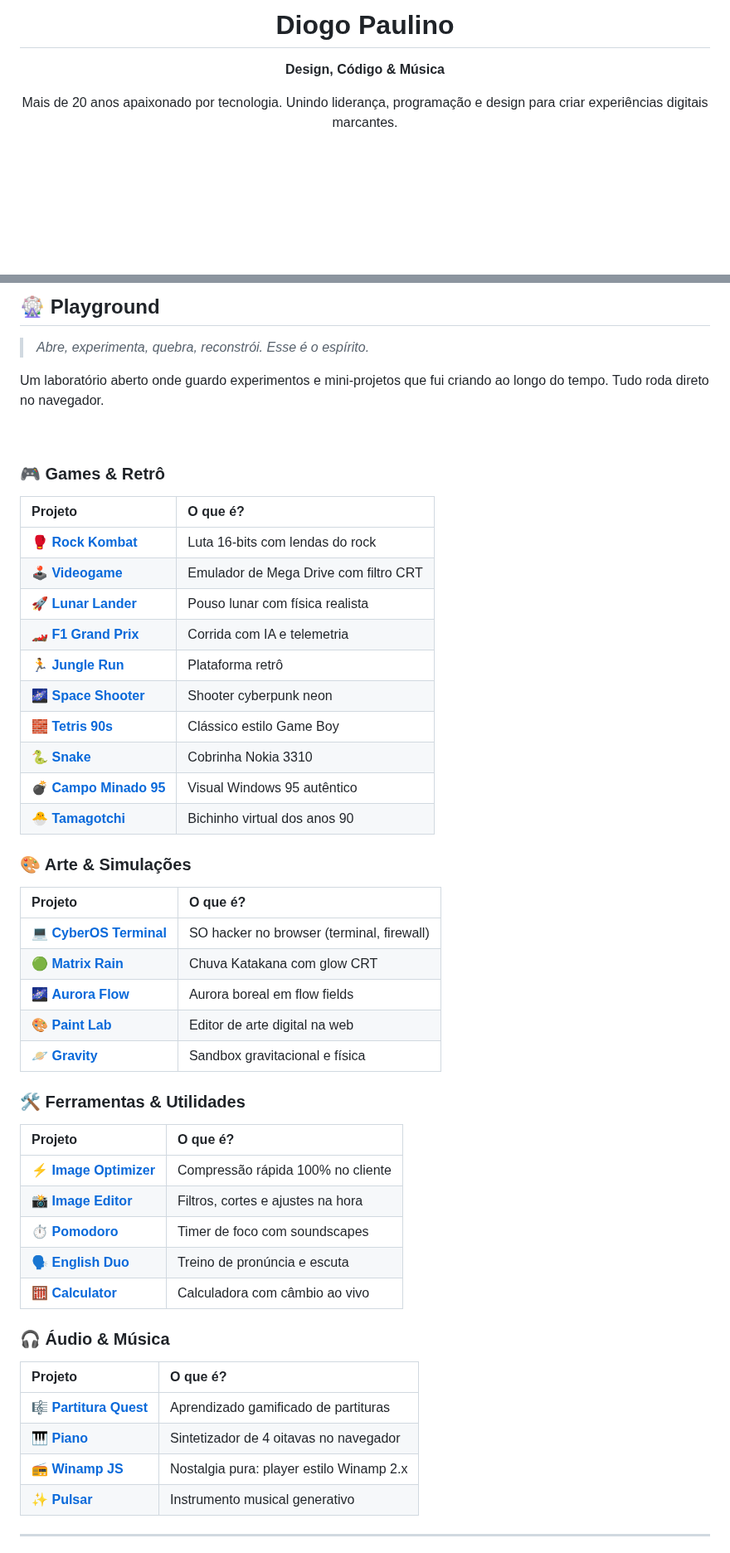
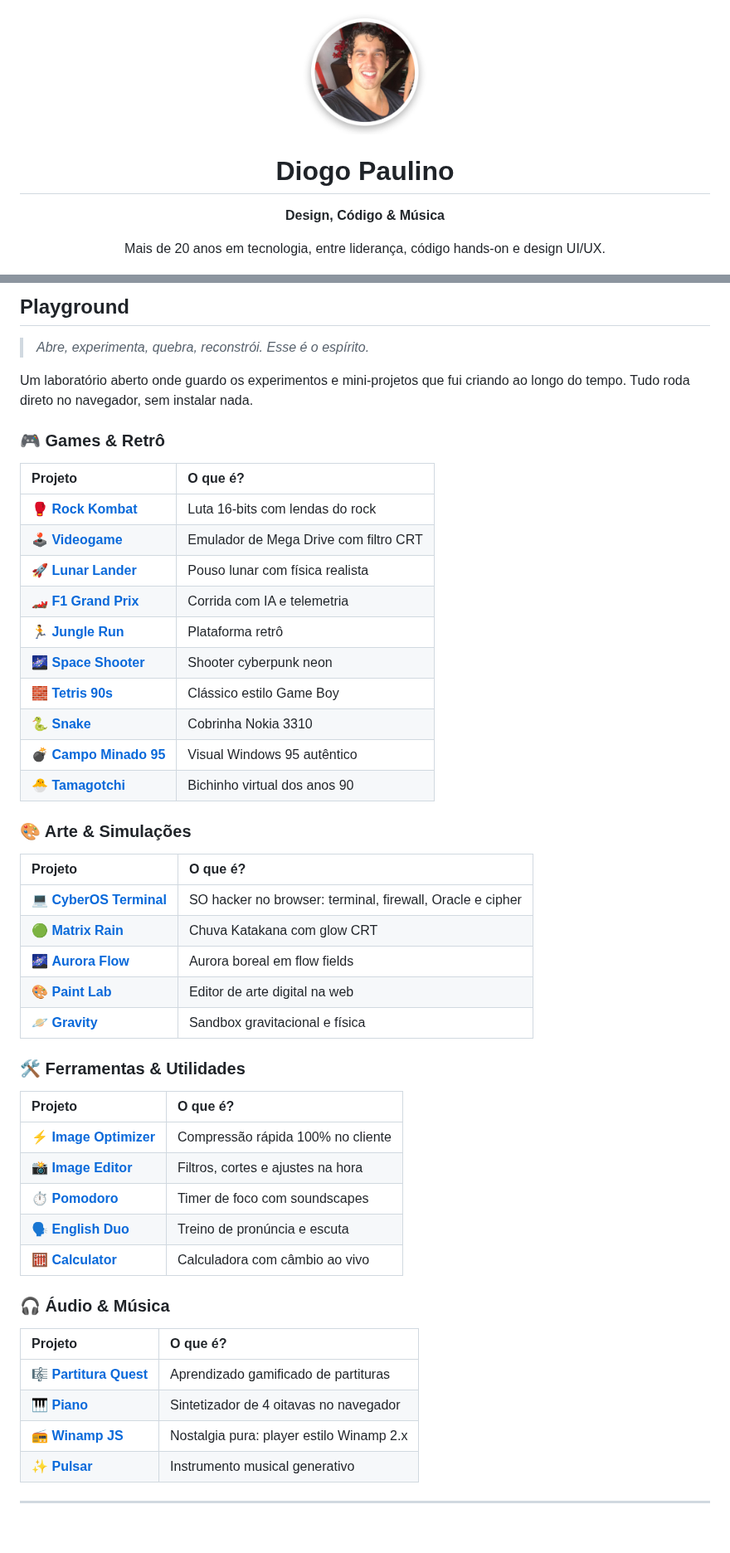
Before and after one commit to diogopaulino/diogopaulino.github.io, a Markdown page: README.md, 2 parts joined by grey strips. Shown at 83% size. GitHub-like rendering; pictures changed too: assets/img/diogo-avatar.png (added); blank space fills up the shorter version.

```diff
--- a/README.md
+++ b/README.md
@@ -1,8 +1,10 @@
 <div align="center">
+
+<img src="assets/img/diogo-avatar.png" alt="Diogo Paulino" width="150" />
 
 # Diogo Paulino
 
 **Design, Código & Música**
 
-Mais de 20 anos apaixonado por tecnologia. Unindo liderança, programação e design para criar experiências digitais marcantes.
+Mais de 20 anos em tecnologia, entre liderança, código hands-on e design UI/UX.
 
@@ -42,55 +30,53 @@ Com mais de 20 anos de estrada, sou apaixonado por tecnologia e por construir co
 
-## 🎡 Playground
+## Playground
 
 > *Abre, experimenta, quebra, reconstrói. Esse é o espírito.*
 
-Um laboratório aberto onde guardo experimentos e mini-projetos que fui criando ao longo do tempo. Tudo roda direto no navegador.
-
-<br/>
+Um laboratório aberto onde guardo os experimentos e mini-projetos que fui criando ao longo do tempo. Tudo roda direto no navegador, sem instalar nada.
 
 ### 🎮 Games & Retrô
 
 | Projeto | O que é? |
 | :--- | :--- |
-| 🥊 **[Rock Kombat](https://diogopaulino.com.br/labs/rock-kombat/)**      | Luta 16-bits com lendas do rock |
-| 🕹️ **[Videogame](https://diogopaulino.com.br/labs/videogame/)**          | Emulador de Mega Drive com filtro CRT |
-| 🚀 **[Lunar Lander](https://diogopaulino.com.br/labs/lander/)**          | Pouso lunar com física realista |
-| 🏎️ **[F1 Grand Prix](https://diogopaulino.com.br/labs/f1-racing/)**      | Corrida com IA e telemetria |
-| 🏃 **[Jungle Run](https://diogopaulino.com.br/labs/jungle-run/)**        | Plataforma retrô |
-| 🌌 **[Space Shooter](https://diogopaulino.com.br/labs/space-shooter/)**  | Shooter cyberpunk neon |
-| 🧱 **[Tetris 90s](https://diogopaulino.com.br/labs/tetris/)**            | Clássico estilo Game Boy |
-| 🐍 **[Snake](https://diogopaulino.com.br/labs/snake/)**                  | Cobrinha Nokia 3310 |
-| 💣 **[Campo Minado 95](https://diogopaulino.com.br/labs/minesweeper/)**  | Visual Windows 95 autêntico |
-| 🐣 **[Tamagotchi](https://diogopaulino.com.br/labs/tamagotchi/)**        | Bichinho virtual dos anos 90 |
+| 🥊 **[Rock Kombat](https://diogopaulino.com.br/labs/rock-kombat/)** | Luta 16-bits com lendas do rock |
+| 🕹️ **[Videogame](https://diogopaulino.com.br/labs/videogame/)** | Emulador de Mega Drive com filtro CRT |
+| 🚀 **[Lunar Lander](https://diogopaulino.com.br/labs/lander/)** | Pouso lunar com física realista |
+| 🏎️ **[F1 Grand Prix](https://diogopaulino.com.br/labs/f1-racing/)** | Corrida com IA e telemetria |
+| 🏃 **[Jungle Run](https://diogopaulino.com.br/labs/jungle-run/)** | Plataforma retrô |
+| 🌌 **[Space Shooter](https://diogopaulino.com.br/labs/space-shooter/)** | Shooter cyberpunk neon |
+| 🧱 **[Tetris 90s](https://diogopaulino.com.br/labs/tetris/)** | Clássico estilo Game Boy |
+| 🐍 **[Snake](https://diogopaulino.com.br/labs/snake/)** | Cobrinha Nokia 3310 |
+| 💣 **[Campo Minado 95](https://diogopaulino.com.br/labs/minesweeper/)** | Visual Windows 95 autêntico |
+| 🐣 **[Tamagotchi](https://diogopaulino.com.br/labs/tamagotchi/)** | Bichinho virtual dos anos 90 |
 
 ### 🎨 Arte & Simulações
 
 | Projeto | O que é? |
 | :--- | :--- |
-| 💻 **[CyberOS Terminal](https://diogopaulino.com.br/labs/cyberos/)**     | SO hacker no browser (terminal, firewall) |
-| 🟢 **[Matrix Rain](https://diogopaulino.com.br/labs/matrix/)**           | Chuva Katakana com glow CRT |
-| 🌌 **[Aurora Flow](https://diogopaulino.com.br/labs/aurora-flow/)**      | Aurora boreal em flow fields |
-| 🎨 **[Paint Lab](https://diogopaulino.com.br/labs/paint/)**              | Editor de arte digital na web |
-| 🪐 **[Gravity](https://diogopaulino.com.br/labs/gravity/)**              | Sandbox gravitacional e física |
+| 💻 **[CyberOS Terminal](https://diogopaulino.com.br/labs/cyberos/)** | SO hacker no browser: terminal, firewall, Oracle e cipher |
+| 🟢 **[Matrix Rain](https://diogopaulino.com.br/labs/matrix/)** | Chuva Katakana com glow CRT |
+| 🌌 **[Aurora Flow](https://diogopaulino.com.br/labs/aurora-flow/)** | Aurora boreal em flow fields |
+| 🎨 **[Paint Lab](https://diogopaulino.com.br/labs/paint/)** | Editor de arte digital na web |
+| 🪐 **[Gravity](https://diogopaulino.com.br/labs/gravity/)** | Sandbox gravitacional e física |
 
 ### 🛠️ Ferramentas & Utilidades
 
 | Projeto | O que é? |
 | :--- | :--- |
-| ⚡ **[Image Optimizer](https://diogopaulino.com.br/labs/image-optimizer/)**| Compressão rápida 100% no cliente |
-| 📸 **[Image Editor](https://diogopaulino.com.br/labs/image-editor/)**    | Filtros, cortes e ajustes na hora |
-| ⏱️ **[Pomodoro](https://diogopaulino.com.br/labs/pomodoro/)**            | Timer de foco com soundscapes |
-| 🗣️ **[English Duo](https://diogopaulino.com.br/labs/english-duo/)**      | Treino de pronúncia e escuta |
-| 🧮 **[Calculator](https://diogopaulino.com.br/labs/calculator/)**        | Calculadora com câmbio ao vivo |
+| ⚡ **[Image Optimizer](https://diogopaulino.com.br/labs/image-optimizer/)** | Compressão rápida 100% no cliente |
+| 📸 **[Image Editor](https://diogopaulino.com.br/labs/image-editor/)** | Filtros, cortes e ajustes na hora |
+| ⏱️ **[Pomodoro](https://diogopaulino.com.br/labs/pomodoro/)** | Timer de foco com soundscapes |
+| 🗣️ **[English Duo](https://diogopaulino.com.br/labs/english-duo/)** | Treino de pronúncia e escuta |
+| 🧮 **[Calculator](https://diogopaulino.com.br/labs/calculator/)** | Calculadora com câmbio ao vivo |
 
 ### 🎧 Áudio & Música
 
 | Projeto | O que é? |
 | :--- | :--- |
-| 🎼 **[Partitura Quest](https://diogopaulino.com.br/labs/partitura/)**    | Aprendizado gamificado de partituras |
-| 🎹 **[Piano](https://diogopaulino.com.br/labs/piano/)**                  | Sintetizador de 4 oitavas no navegador |
-| 📻 **[Winamp JS](https://diogopaulino.com.br/labs/winamp/)**             | Nostalgia pura: player estilo Winamp 2.x |
-| ✨ **[Pulsar](https://diogopaulino.com.br/labs/pulsar/)**                | Instrumento musical generativo |
+| 🎼 **[Partitura Quest](https://diogopaulino.com.br/labs/partitura/)** | Aprendizado gamificado de partituras |
+| 🎹 **[Piano](https://diogopaulino.com.br/labs/piano/)** | Sintetizador de 4 oitavas no navegador |
+| 📻 **[Winamp JS](https://diogopaulino.com.br/labs/winamp/)** | Nostalgia pura: player estilo Winamp 2.x |
+| ✨ **[Pulsar](https://diogopaulino.com.br/labs/pulsar/)** | Instrumento musical generativo |
 
 ---
 
```
Also changed, not shown: other parts of README.md (+13 -26 lines).
